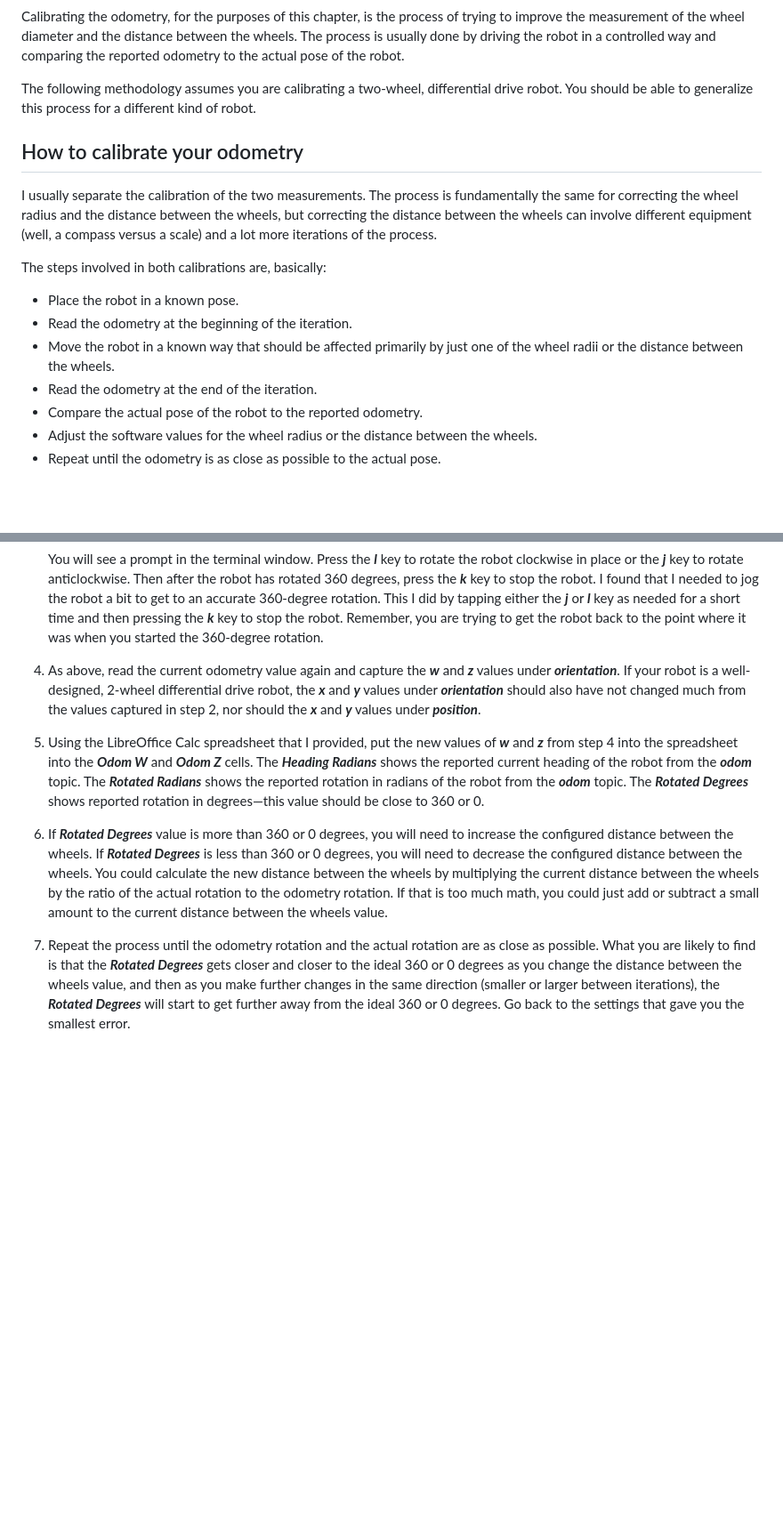
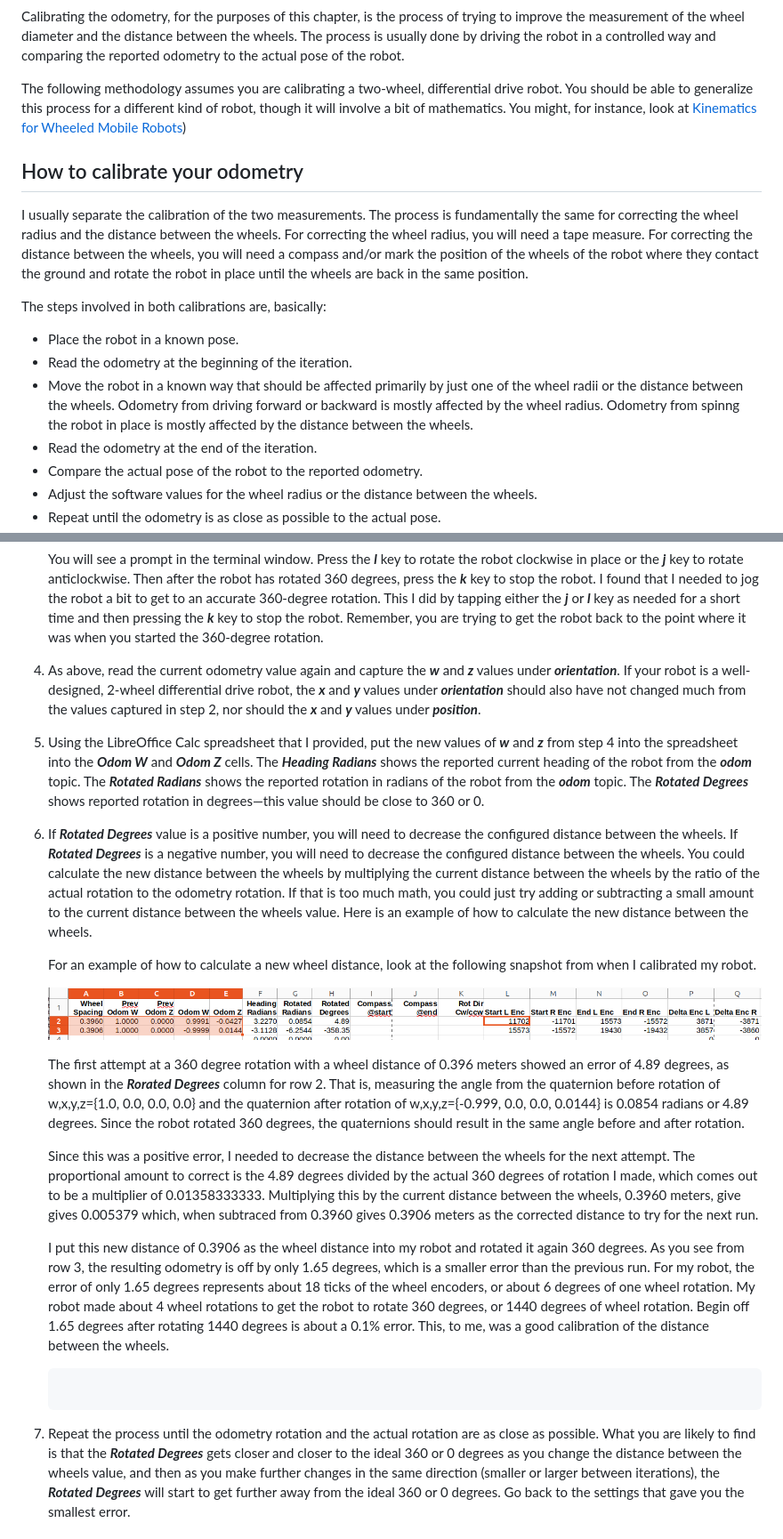
Before and after one commit to wimblerobotics/Robotics_Book, a Markdown page: book/chapters/calibrating_odom.md, 2 parts joined by grey strips. Shown: that part at 89% size. Drawn GitHub-style; pictures changed too: book/media/calibrating_wheel_distance.png (added); blank space fills up the shorter version.

Commit message:
Snapshot

````diff
--- a/book/chapters/calibrating_odom.md
+++ b/book/chapters/calibrating_odom.md
@@ -72,14 +77,16 @@ The process is usually done by driving the robot in a controlled way and compari
 to the actual pose of the robot.
 
 The following methodology assumes you are calibrating a two-wheel, differential drive robot.
-You should be able to generalize this process for a different kind of robot.
+You should be able to generalize this process for a different kind of robot, though it will involve a bit of mathematics.
+You might, for instance, look at [Kinematics for Wheeled Mobile Robots](https://nu-msr.github.io/navigation_site/lectures/derive_kinematics.html))
 
 ## How to calibrate your odometry
 
 I usually separate the calibration of the two measurements.
-The process is fundamentally the same for correcting the wheel radius and the distance between the wheels,
-but correcting the distance between the wheels can involve different equipment (well, a compass versus a scale)
-and a lot more iterations of the process.
+The process is fundamentally the same for correcting the wheel radius and the distance between the wheels.
+For correcting the wheel radius, you will need a tape measure.
+For correcting the distance between the wheels, you will need a compass and/or mark the position of the wheels
+of the robot where they contact the ground and rotate the robot in place until the wheels are back in the same position.
 
 The steps involved in both calibrations are, basically:
 
@@ -87,6 +94,8 @@ The steps involved in both calibrations are, basically:
 * Read the odometry at the beginning of the iteration.
 * Move the robot in a known way that should be affected primarily by just one of the
 wheel radii or the distance between the wheels.
+Odometry from driving forward or backward is mostly affected by the wheel radius.
+Odometry from spinng the robot in place is mostly affected by the distance between the wheels.
 * Read the odometry at the end of the iteration.
 * Compare the actual pose of the robot to the reported odometry.
 * Adjust the software values for the wheel radius or the distance between the wheels.
@@ -304,25 +314,53 @@ in place, getting the marked wheel back to the original position.
    pressing the ***k*** key to stop the robot.
    Remember, you are trying to get the robot back to the point where it was when you started the 360-degree rotation.
 
-1. As above, read the current odometry value again and capture the ***w*** and ***z*** values under ***orientation***.
+2. As above, read the current odometry value again and capture the ***w*** and ***z*** values under ***orientation***.
    If your robot is a well-designed, 2-wheel differential drive robot, the ***x*** and ***y*** values under ***orientation***
     should also have not changed much from the values captured in step 2, nor should the ***x*** and ***y*** values under ***position***.
 
-1. Using the LibreOffice Calc spreadsheet that I provided, put the new values of ***w***
+3. Using the LibreOffice Calc spreadsheet that I provided, put the new values of ***w***
    and ***z*** from step 4 into the spreadsheet into the ***Odom W*** and ***Odom Z*** cells.
    The ***Heading Radians*** shows the reported current heading of the robot from the ***odom*** topic.
    The ***Rotated Radians*** shows the reported rotation in radians of the robot from the ***odom*** topic.
    The ***Rotated Degrees*** shows reported rotation in degrees&mdash;this value should be close to 360 or 0.
 
-1. If ***Rotated Degrees*** value is more than 360 or 0 degrees, you will need
-   to increase the configured distance between the wheels.
-   If ***Rotated Degrees*** is less than 360 or 0 degrees, you will need
+4. If ***Rotated Degrees*** value is a positive number, you will need
    to decrease the configured distance between the wheels.
-   You could calculate the new distance between the wheels by multiplying the current distance between the wheels by the ratio of the actual
-   rotation to the odometry rotation.
-   If that is too much math, you could just add or subtract a small amount to the current distance between the wheels value.
+   If ***Rotated Degrees*** is a negative number, you will need
+   to decrease the configured distance between the wheels.
+   You could calculate the new distance between the wheels by multiplying the current distance between
+   the wheels by the ratio of the actual rotation to the odometry rotation.
+   If that is too much math, you could just try adding or subtracting a small amount to the current distance between the wheels value.
+   Here is an example of how to calculate the new distance between the wheels.
 
-1. Repeat the process until the odometry rotation and the actual rotation are as close as possible.
+   For an example of how to calculate a new wheel distance, look at the following snapshot from when I calibrated my robot.
+
+   ![An example of correcting the wheel distance by calculation](../media/calibrating_wheel_distance.png)
+
+   The first attempt at a 360 degree rotation with a wheel distance of 0.396 meters
+   showed an error of 4.89 degrees, as shown in the ***Rorated Degrees*** column for row 2.
+   That is, measuring the angle from the quaternion before rotation of w,x,y,z={1.0, 0.0, 0.0, 0.0} and
+   the quaternion after rotation of w,x,y,z={-0.999, 0.0, 0.0, 0.0144} is 0.0854 radians or 4.89 degrees.
+   Since the robot rotated 360 degrees, the quaternions should result in the same angle before and
+   after rotation.
+
+   Since this was a positive error, I needed to decrease the distance between the wheels for the next attempt.
+   The proportional amount to correct is the 4.89 degrees divided by the actual 360 degrees of rotation I made,
+   which comes out to be a multiplier of 0.01358333333.
+   Multiplying this by the current distance between the wheels, 0.3960 meters, give gives 0.005379 which,
+   when subtraced from 0.3960 gives 0.3906 meters as the corrected distance to try for the next run.
+
+   I put this new distance of 0.3906 as the wheel distance into my robot and rotated it again 360
+   degrees. As you see from row 3, the resulting odometry is off by only 1.65 degrees, which is a smaller error than the previous run.
+   For my robot, the error of only 1.65 degrees represents about 18 ticks of the wheel encoders, or about 6 degrees of one wheel rotation.
+   My robot made about 4 wheel rotations to get the robot to rotate 360 degrees, or 1440 degrees of wheel rotation.
+   Begin off 1.65 degrees after rotating 1440 degrees is about a 0.1% error.
+   This, to me, was a good calibration of the distance between the wheels.
+
+   ```code
+   ```
+
+5. Repeat the process until the odometry rotation and the actual rotation are as close as possible.
    What you are likely to find is that the ***Rotated Degrees*** gets closer and closer to the ideal 360 or
     0 degrees as you change the distance between the wheels value, and then as you make further changes in
     the same direction (smaller or larger between iterations), the ***Rotated Degrees*** will start to
````
Also changed, not shown: other parts of book/chapters/calibrating_odom.md (+16 -10 lines), 3 other files.
